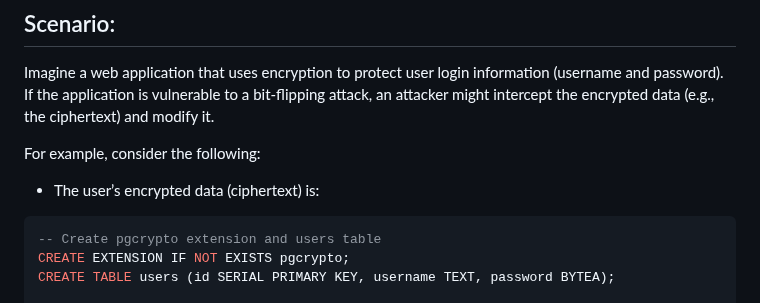
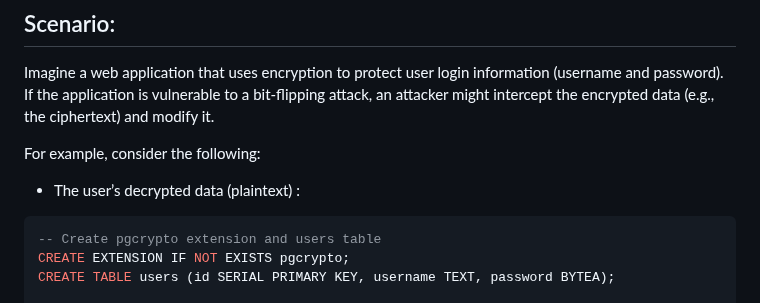
Before and after one commit to l0n3m4n/Writeups, a Markdown page: medium/flip/flip.md, the part around the change. GitHub-like rendering.

````diff
--- a/medium/flip/flip.md
+++ b/medium/flip/flip.md
@@ -11,7 +11,7 @@ Imagine a web application that uses encryption to protect user login information
 
 For example, consider the following:
 
-- The user’s encrypted data (ciphertext) is:
+- The user’s decrypted data (plaintext) :
 ```sql
 -- Create pgcrypto extension and users table
 CREATE EXTENSION IF NOT EXISTS pgcrypto;
````
